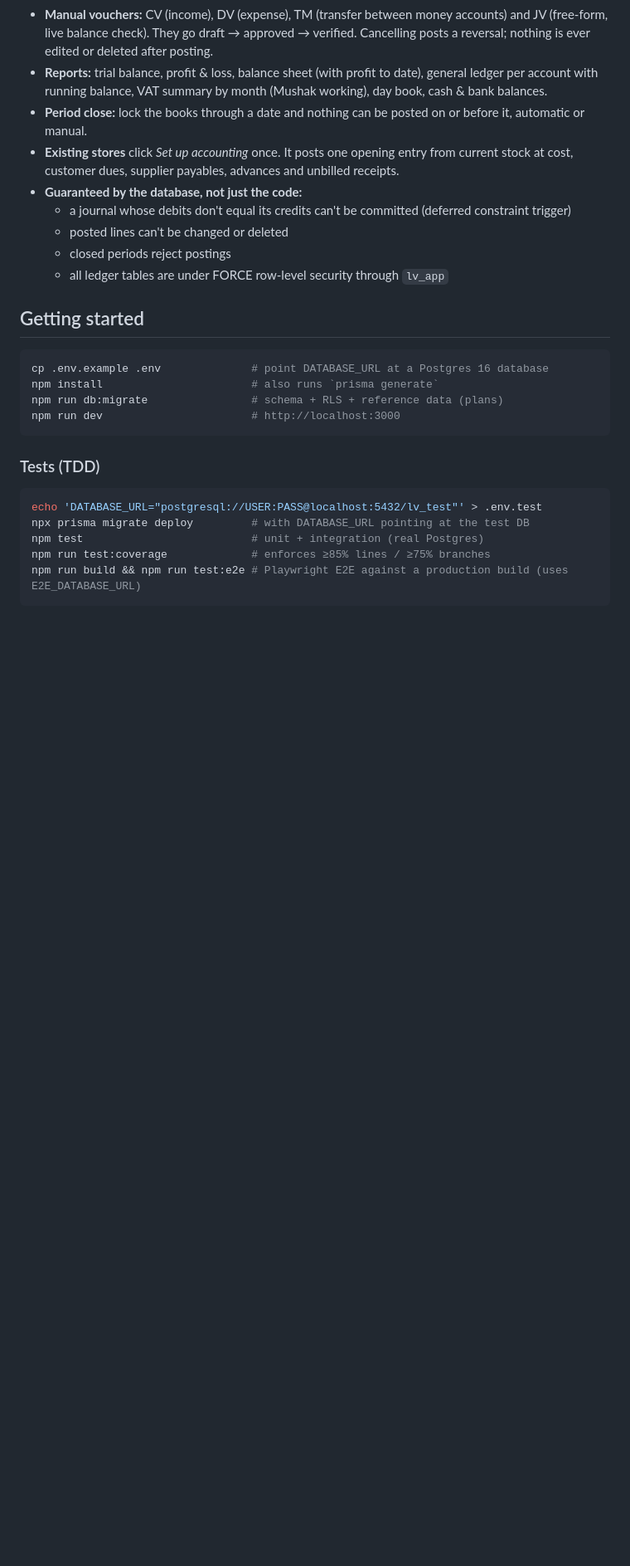
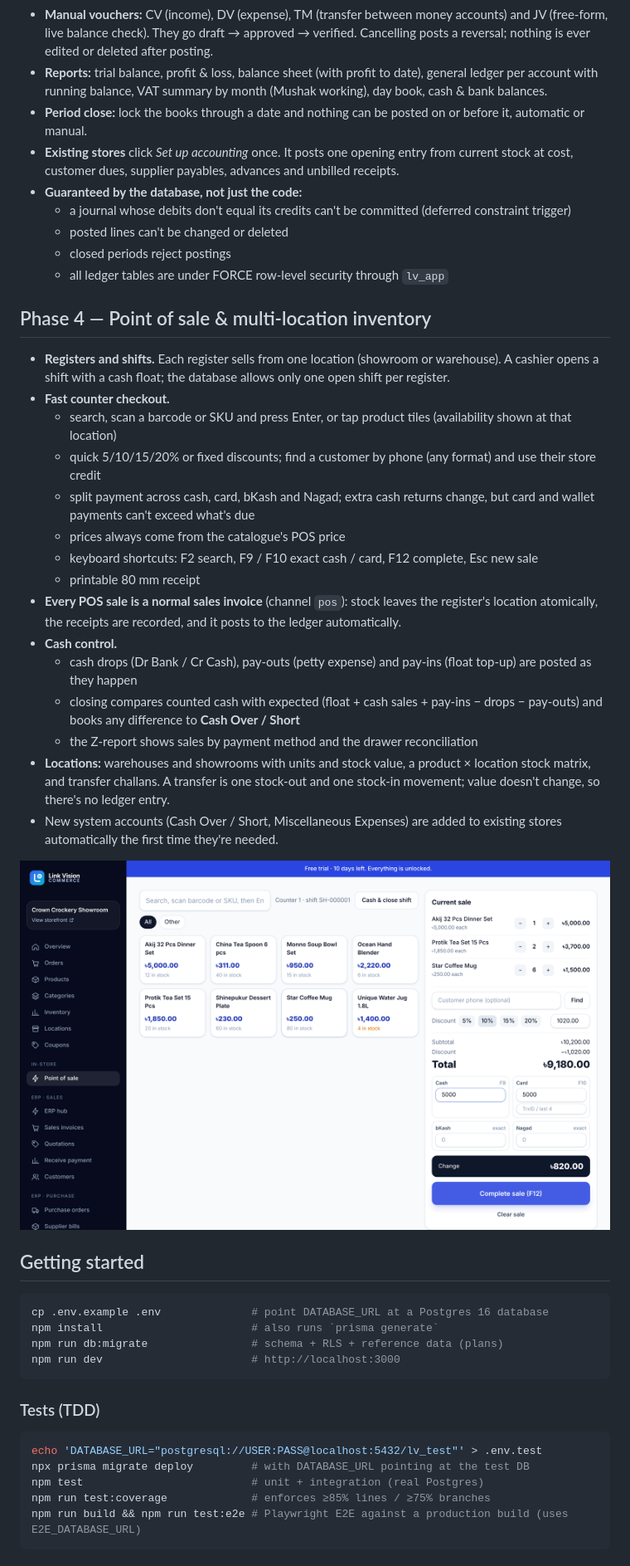
Before and after one commit to himonmist/ecommerceerp, a Markdown page: README.md, the part around the change. Shown at 83% size. Drawn GitHub-style; pictures changed too: docs/screenshots/pos-register.png (added); blank space fills up the shorter version.

````diff
--- a/README.md
+++ b/README.md
@@ -76,6 +76,26 @@ You can switch the module on or off in **Settings → Modules**. It's on by defa
   - closed periods reject postings
   - all ledger tables are under FORCE row-level security through `lv_app`
 
+## Phase 4 — Point of sale & multi-location inventory
+
+- **Registers and shifts.** Each register sells from one location (showroom or warehouse). A cashier opens a shift with a cash float; the database allows only one open shift per register.
+- **Fast counter checkout.**
+  - search, scan a barcode or SKU and press Enter, or tap product tiles (availability shown at that location)
+  - quick 5/10/15/20% or fixed discounts; find a customer by phone (any format) and use their store credit
+  - split payment across cash, card, bKash and Nagad; extra cash returns change, but card and wallet payments can't exceed what's due
+  - prices always come from the catalogue's POS price
+  - keyboard shortcuts: F2 search, F9 / F10 exact cash / card, F12 complete, Esc new sale
+  - printable 80 mm receipt
+- **Every POS sale is a normal sales invoice** (channel `pos`): stock leaves the register's location atomically, the receipts are recorded, and it posts to the ledger automatically.
+- **Cash control.**
+  - cash drops (Dr Bank / Cr Cash), pay-outs (petty expense) and pay-ins (float top-up) are posted as they happen
+  - closing compares counted cash with expected (float + cash sales + pay-ins − drops − pay-outs) and books any difference to **Cash Over / Short**
+  - the Z-report shows sales by payment method and the drawer reconciliation
+- **Locations:** warehouses and showrooms with units and stock value, a product × location stock matrix, and transfer challans. A transfer is one stock-out and one stock-in movement; value doesn't change, so there's no ledger entry.
+- New system accounts (Cash Over / Short, Miscellaneous Expenses) are added to existing stores automatically the first time they're needed.
+
+![POS register](docs/screenshots/pos-register.png)
+
 ## Getting started
 
 ```bash
````
Also changed, not shown: 16 other files.
